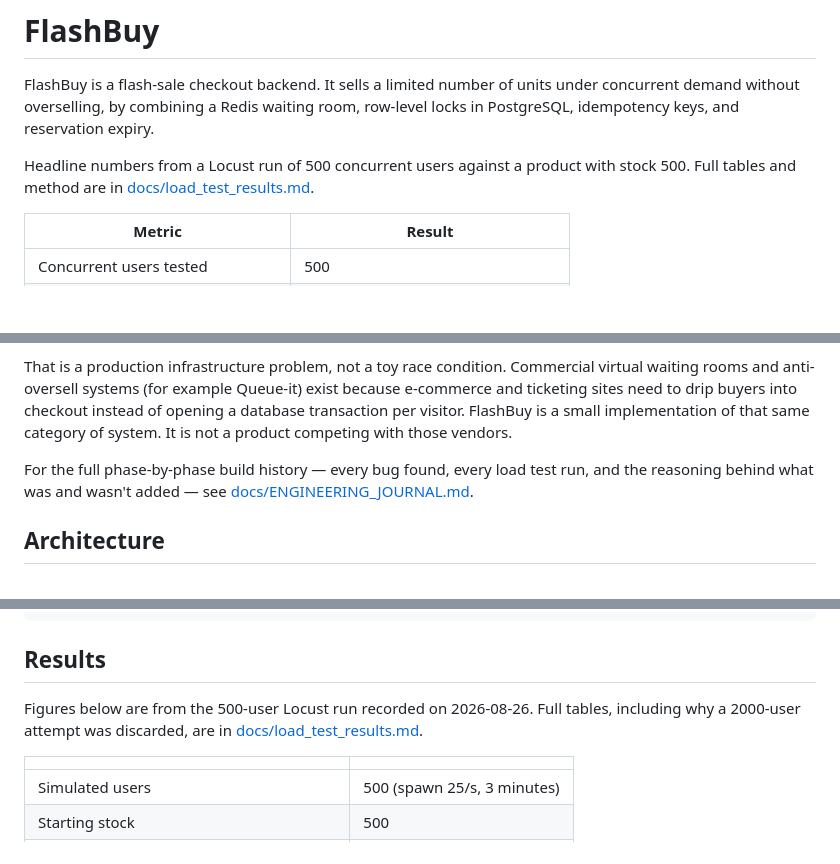
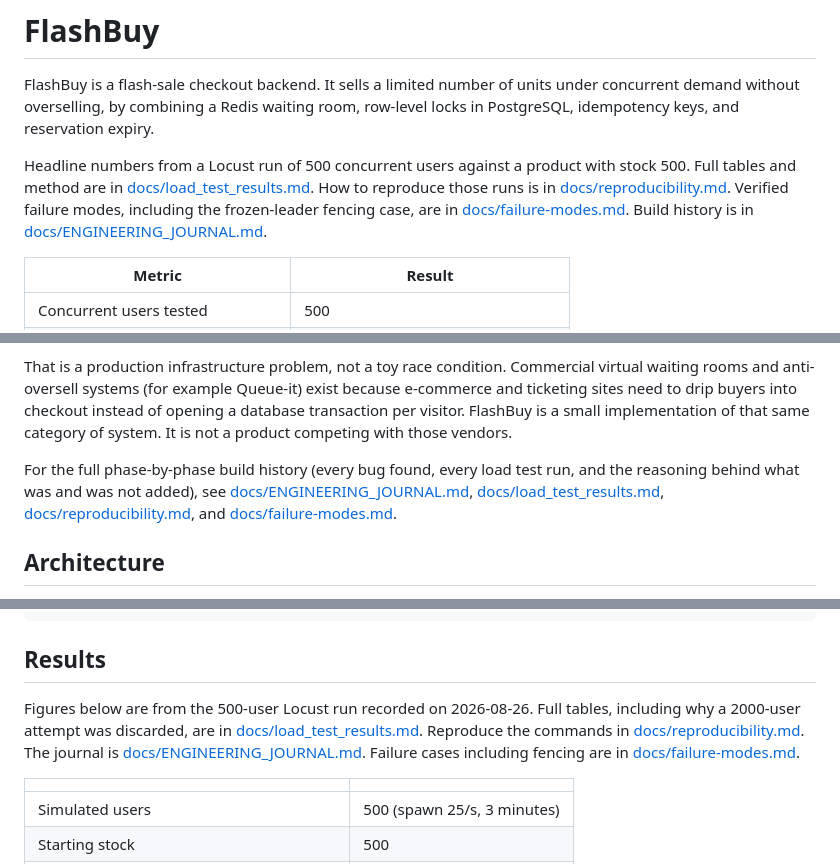
Before and after one commit to swagatskalita092/flashbuy, a Markdown page: python-service/README.md, 3 parts joined by grey strips. Drawn GitHub-style; blank space fills up the shorter version.

Commit message:
docs: link failure-modes and reproducibility from README, note port-collision troubleshooting
Co-authored-by: Cursor <cursoragent@cursor.com>

```diff
--- a/python-service/README.md
+++ b/python-service/README.md
@@ -2,7 +2,7 @@
 
 FlashBuy is a flash-sale checkout backend. It sells a limited number of units under concurrent demand without overselling, by combining a Redis waiting room, row-level locks in PostgreSQL, idempotency keys, and reservation expiry.
 
-Headline numbers from a Locust run of 500 concurrent users against a product with stock 500. Full tables and method are in [docs/load_test_results.md](docs/load_test_results.md).
+Headline numbers from a Locust run of 500 concurrent users against a product with stock 500. Full tables and method are in [docs/load_test_results.md](docs/load_test_results.md). How to reproduce those runs is in [docs/reproducibility.md](docs/reproducibility.md). Verified failure modes, including the frozen-leader fencing case, are in [docs/failure-modes.md](docs/failure-modes.md). Build history is in [docs/ENGINEERING_JOURNAL.md](docs/ENGINEERING_JOURNAL.md).
 
 | Metric | Result |
 | --- | --- |
@@ -20,7 +20,7 @@ A waiting room that is correct but **polls** still fails at scale: 5000 clients
 
 That is a production infrastructure problem, not a toy race condition. Commercial virtual waiting rooms and anti-oversell systems (for example Queue-it) exist because e-commerce and ticketing sites need to drip buyers into checkout instead of opening a database transaction per visitor. FlashBuy is a small implementation of that same category of system. It is not a product competing with those vendors.
 
-For the full phase-by-phase build history — every bug found, every load test run, and the reasoning behind what was and wasn't added — see [docs/ENGINEERING_JOURNAL.md](docs/ENGINEERING_JOURNAL.md).
+For the full phase-by-phase build history (every bug found, every load test run, and the reasoning behind what was and was not added), see [docs/ENGINEERING_JOURNAL.md](docs/ENGINEERING_JOURNAL.md), [docs/load_test_results.md](docs/load_test_results.md), [docs/reproducibility.md](docs/reproducibility.md), and [docs/failure-modes.md](docs/failure-modes.md).
 
 ## Architecture
 
@@ -239,7 +241,7 @@ docker run --rm -e LOADTEST_MODE=token_stress_sse -e PYTHONUNBUFFERED=1 \
 
 ## Results
 
-Figures below are from the 500-user Locust run recorded on 2026-08-26. Full tables, including why a 2000-user attempt was discarded, are in [docs/load_test_results.md](docs/load_test_results.md).
+Figures below are from the 500-user Locust run recorded on 2026-08-26. Full tables, including why a 2000-user attempt was discarded, are in [docs/load_test_results.md](docs/load_test_results.md). Reproduce the commands in [docs/reproducibility.md](docs/reproducibility.md). The journal is [docs/ENGINEERING_JOURNAL.md](docs/ENGINEERING_JOURNAL.md). Failure cases including fencing are in [docs/failure-modes.md](docs/failure-modes.md).
 
 | | |
 | --- | --- |
```
Also changed, not shown: other parts of python-service/README.md (+3 -1 lines).
